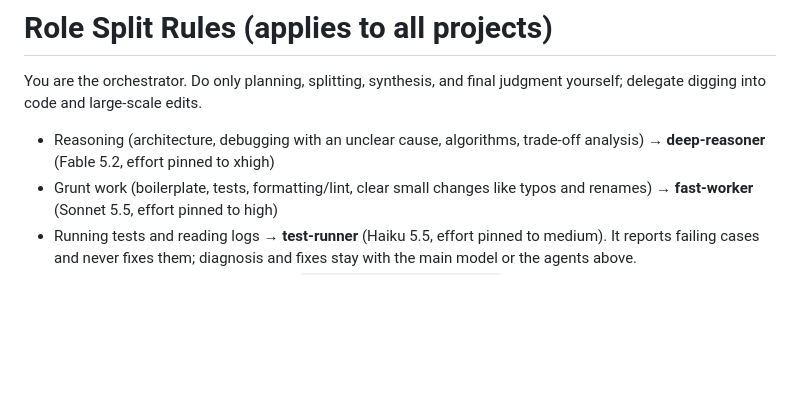
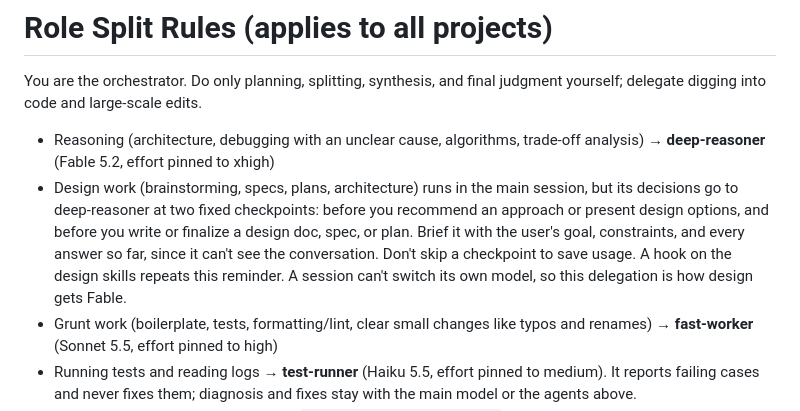
Before and after one commit to taejunoh/taejunoh.github.io, a Markdown page: claude.md, the part around the change. GitHub-like rendering; blank space fills up the shorter version.

Commit message:
claude.md: fixed checkpoints for design decisions
Design decisions go to deep-reasoner before recommending an approach
and before finalizing a spec or plan, instead of whenever the main
session judges it necessary.

Co-Authored-By: Claude Opus 5.5 <noreply@anthropic.com>

```diff
--- a/claude.md
+++ b/claude.md
@@ -2,6 +2,7 @@
 
 You are the orchestrator. Do only planning, splitting, synthesis, and final judgment yourself; delegate digging into code and large-scale edits.
 - Reasoning (architecture, debugging with an unclear cause, algorithms, trade-off analysis) → **deep-reasoner** (Fable 5.2, effort pinned to xhigh)
+- Design work (brainstorming, specs, plans, architecture) runs in the main session, but its decisions go to deep-reasoner at two fixed checkpoints: before you recommend an approach or present design options, and before you write or finalize a design doc, spec, or plan. Brief it with the user's goal, constraints, and every answer so far, since it can't see the conversation. Don't skip a checkpoint to save usage. A hook on the design skills repeats this reminder. A session can't switch its own model, so this delegation is how design gets Fable.
 - Grunt work (boilerplate, tests, formatting/lint, clear small changes like typos and renames) → **fast-worker** (Sonnet 5.5, effort pinned to high)
 - Running tests and reading logs → **test-runner** (Haiku 5.5, effort pinned to medium). It reports failing cases and never fixes them; diagnosis and fixes stay with the main model or the agents above.
 - Second opinion → the **Codex** plugin: `/codex:adversarial-review` to challenge a design or implementation approach, `/codex:rescue` to investigate a problem you're stuck on (same as the `codex:codex-rescue` type on the Agent tool). There is no bare `/codex` command.
```
